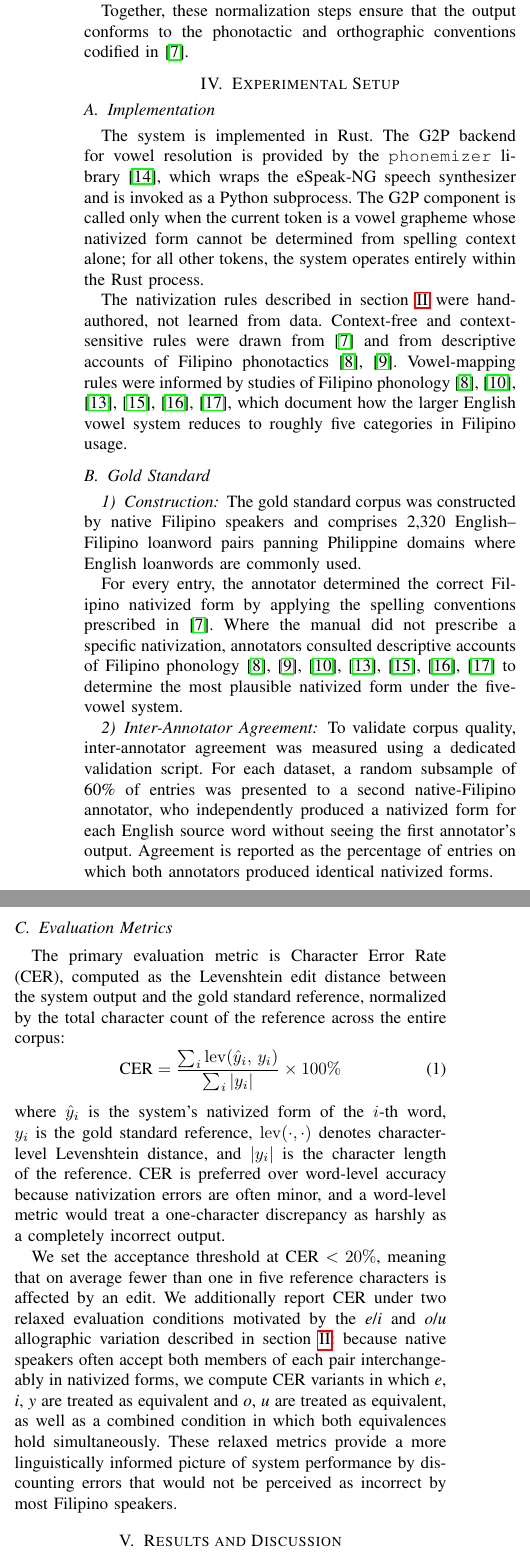
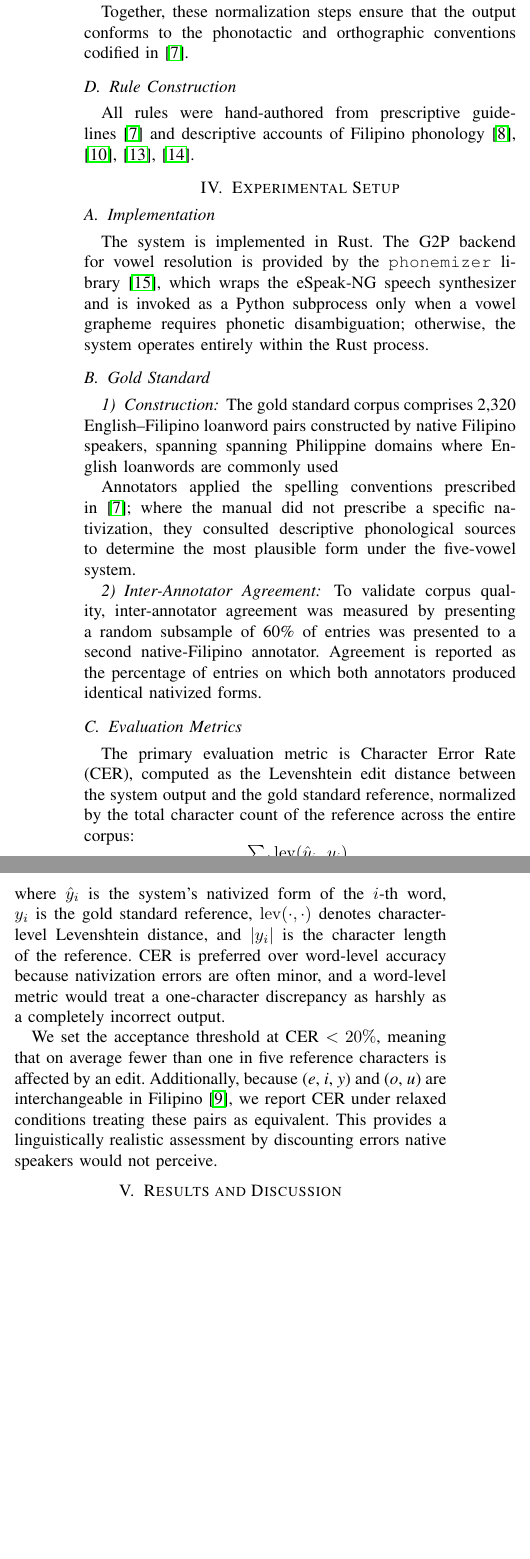
Before and after one commit to Mango-Cats/tagabaybay-docs, a LaTeX paper (paper/main.tex, which reads paper/chapters/experimental_setup.tex, paper/chapters/proposed_method.tex): two parts of the columns of page 4 of 6 before the commit and two parts of the columns of page 4 of 5 after it, joined at a grey line, cut so that both start at the same text, the shorter picture padded with empty space. Compiled offline with pdfLaTeX.

Commit message:
Some tightening

```diff
--- a/paper/chapters/experimental_setup.tex
+++ b/paper/chapters/experimental_setup.tex
@@ -3,40 +3,27 @@
 \subsection{Implementation}
 The system is implemented in Rust. The G2P backend for vowel resolution is
 provided by the \texttt{phonemizer} library~\cite{bernard2021}, which wraps the
-eSpeak-NG speech synthesizer and is invoked as a Python subprocess. The G2P
-component is called only when the current token is a vowel grapheme whose
-nativized form cannot be determined from spelling context alone; for all other
-tokens, the system operates entirely within the Rust process.
-
-The nativization rules described in~\cref{sec:filipino_orthography} were
-hand-authored, not learned from data. Context-free and context-sensitive rules
-were drawn from~\cite{almario2014} and from descriptive accounts of Filipino
-phonotactics~\cite{llamzon1966,schachter1972}. Vowel-mapping rules were
-informed by studies of Filipino
-phonology~\cite{llamzon1966,llamzon1997,tayao2004,magpale2026,magpale2025,magpale_hong_2024_sc},
-which document how the larger English vowel system reduces to roughly five
-categories in Filipino usage.
+eSpeak-NG speech synthesizer and is invoked as a Python subprocess only when a
+vowel grapheme requires phonetic disambiguation; otherwise, the system operates
+entirely within the Rust process.
 
 \subsection{Gold Standard}
 
 \subsubsection{Construction}
-The gold standard corpus was constructed by native Filipino speakers and
-comprises 2,320 English--Filipino loanword pairs panning Philippine domains where English loanwords are commonly used.
+The gold standard corpus comprises 2,320 English--Filipino loanword pairs
+constructed by native Filipino speakers, spanning spanning Philippine domains
+where English loanwords are commonly used
 
-For every entry, the annotator determined the correct Filipino nativized form
-by applying the spelling conventions prescribed in~\cite{almario2014}. Where
-the manual did not prescribe a specific nativization, annotators consulted
-descriptive accounts of Filipino
-phonology~\cite{llamzon1966,schachter1972,llamzon1997,tayao2004,magpale2026,magpale2025,magpale_hong_2024_sc}
-to determine the most plausible nativized form under the five-vowel system.
+Annotators applied the spelling conventions prescribed in~\cite{almario2014};
+where the manual did not prescribe a specific nativization, they consulted
+descriptive phonological sources to determine the most plausible form under the
+five-vowel system.
 
 \subsubsection{Inter-Annotator Agreement}
-To validate corpus quality, inter-annotator agreement was measured using a
-dedicated validation script. For each dataset, a random subsample of 60\% of
-entries was presented to a second native-Filipino annotator, who independently
-produced a nativized form for each English source word without seeing the first
-annotator's output. Agreement is reported as the percentage of entries on which
-both annotators produced identical nativized forms.
+To validate corpus quality, inter-annotator agreement was measured by
+presenting a random subsample of 60\% of entries was presented to a second
+native-Filipino annotator. Agreement is reported as the percentage of entries
+on which both annotators produced identical nativized forms.
 
 \subsection{Evaluation Metrics}\label{ssec:evaluation_metrics}
 The primary evaluation metric is Character Error Rate (CER), computed as the
@@ -57,13 +44,9 @@ word-level metric would treat a one-character discrepancy as harshly as a
 completely incorrect output.
 
 We set the acceptance threshold at CER \(< 20\%\), meaning that on average
-fewer than one in five reference characters is affected by an edit. We
-additionally report CER under two relaxed evaluation conditions motivated by
-the \emph{e}/\emph{i} and \emph{o}/\emph{u} allographic variation described
-in~\cref{sec:filipino_orthography}: because native speakers often accept both
-members of each pair interchangeably in nativized forms, we compute CER
-variants in which \emph{e}, \emph{i}, \emph{y} are treated as equivalent and \emph{o}, \emph{u} are
-treated as equivalent, as well as a combined condition in which both
-equivalences hold simultaneously. These relaxed metrics provide a more
-linguistically informed picture of system performance by discounting errors
-that would not be perceived as incorrect by most Filipino speakers.
+fewer than one in five reference characters is affected by an edit.
+Additionally, because (\emph{e}, \emph{i}, \emph{y}) and (\emph{o}, \emph{u})
+are interchangeable in Filipino~\cite{schachter1972}, we report CER under
+relaxed conditions treating these pairs as equivalent. This provides a
+linguistically realistic assessment by discounting errors native speakers would
+not perceive.
--- a/paper/chapters/proposed_method.tex
+++ b/paper/chapters/proposed_method.tex
@@ -187,3 +187,8 @@ across adjacent tokens:
 
 Together, these normalization steps ensure that the output conforms to the
 phonotactic and orthographic conventions codified in~\cite{almario2014}.
+
+\subsection{Rule Construction}
+
+All rules were hand-authored from prescriptive guidelines~\cite{almario2014} and descriptive
+accounts of Filipino phonology~\cite{llamzon1966,llamzon1997,tayao2004,magpale_hong_2024_sc}.
```
Also changed, not shown: paper/chapters/filipino_orthography.tex (+1 -1 lines), paper/chapters/proposed_method.tex (4 more changed lines).
